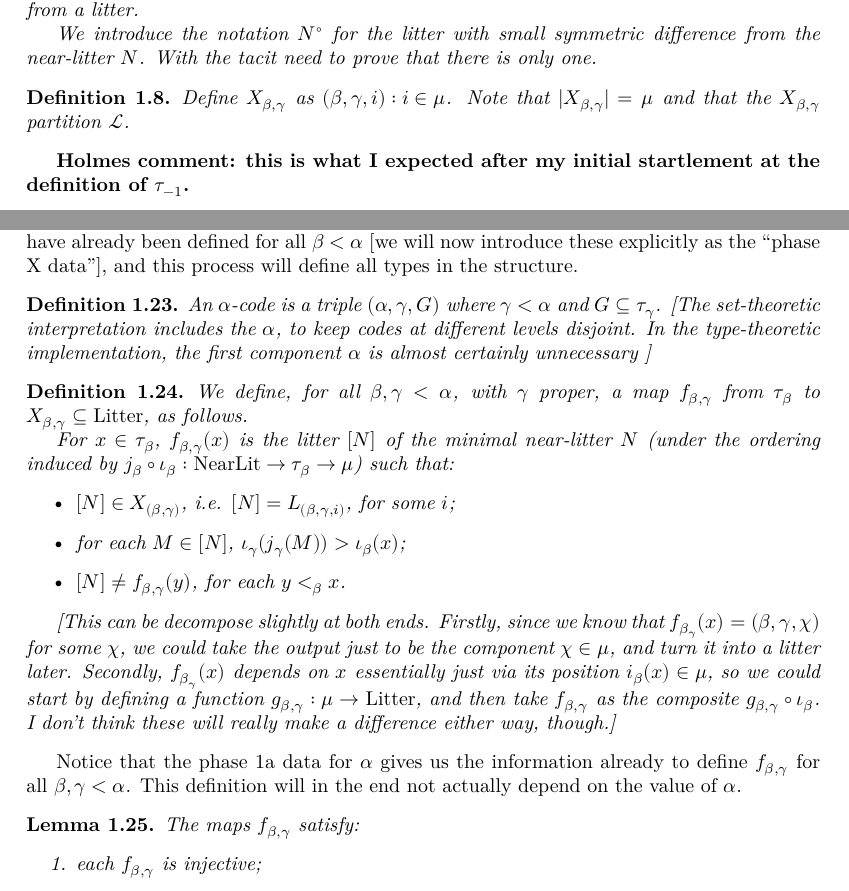
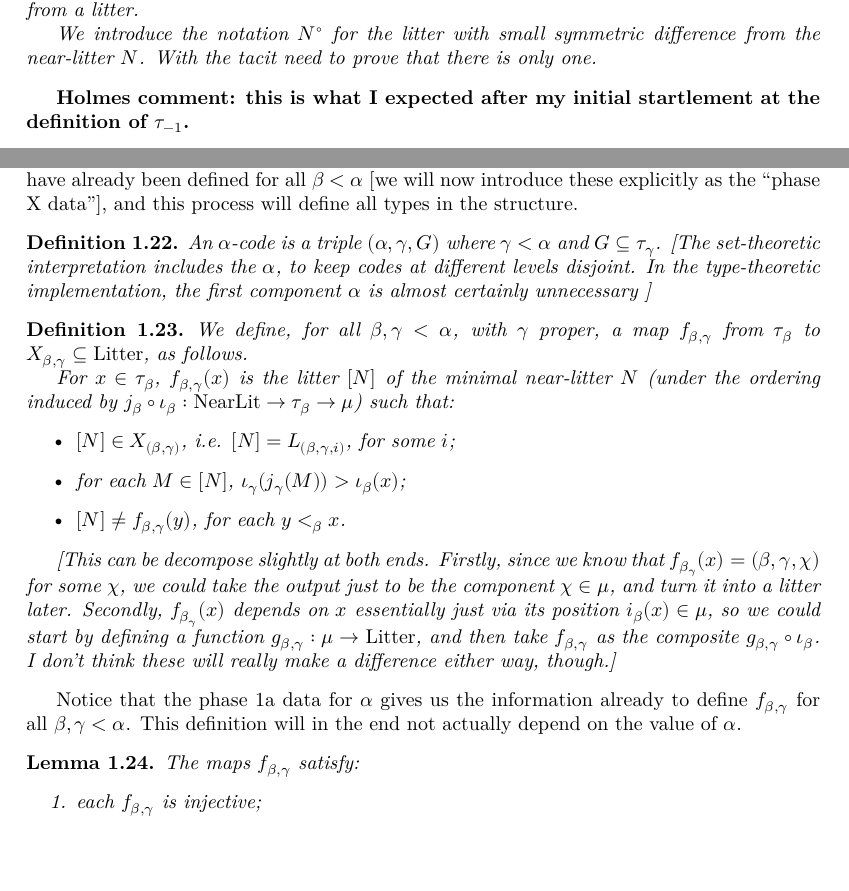
Before and after one commit to leanprover-community/con-nf, a LaTeX thesis (blueprint/src/print.tex, which reads blueprint/src/tangledblueprint.tex): two parts of pages 3 and 5 of 24, joined at a grey line, cut so that both start at the same text, the shorter picture padded with empty space. Compiled offline with XeLaTeX.

Commit message:
bleuprint: delete ftargets

```diff
--- a/blueprint/src/tangledblueprint.tex
+++ b/blueprint/src/tangledblueprint.tex
@@ -126,14 +126,6 @@ A subset of $\tau_{-1}$ is a $i$-{\em near-litter} precisely if it has small sym
 
 We introduce the notation $N^\circ$ for the litter with small symmetric difference from the near-litter $N$.
 With the tacit need to prove that there is only one.
-\end{definition}
-
-\begin{definition}
-\label {def:ftargets}
-\uses{def:litter}
-\leanok
-\lean{con_nf.ftargets}
-Define $X_{\beta,\gamma}$ as ${(\beta, \gamma, i) : i \in \mu}$. Note that $|X_{\beta,\gamma}| = \mu$ and that the $X_{\beta,\gamma}$ partition $\mathcal L$.
 \end{definition}
 
 {\bf Holmes comment:  this is what I expected after my initial startlement at the definition of $\tau_{-1}$.}
@@ -319,7 +311,7 @@ An $\alpha$-code is a triple $(\alpha,\gamma,G)$ where $\gamma<\alpha$ and $G \s
 
 \begin{definition}
 \label {def:f-map}
-\uses{def:ftargets,def:phase-1a-data}
+\uses{def:phase-1a-data}
 \lean{con_nf.f_map}
 \leanok
 We define, for all $\beta,\gamma < \alpha$, with $\gamma$ proper, a map $f_{\beta,\gamma}$ from $\tau_\beta$ to $X_{\beta,\gamma} \subseteq \mathrm{Litter}$, as follows.
```
